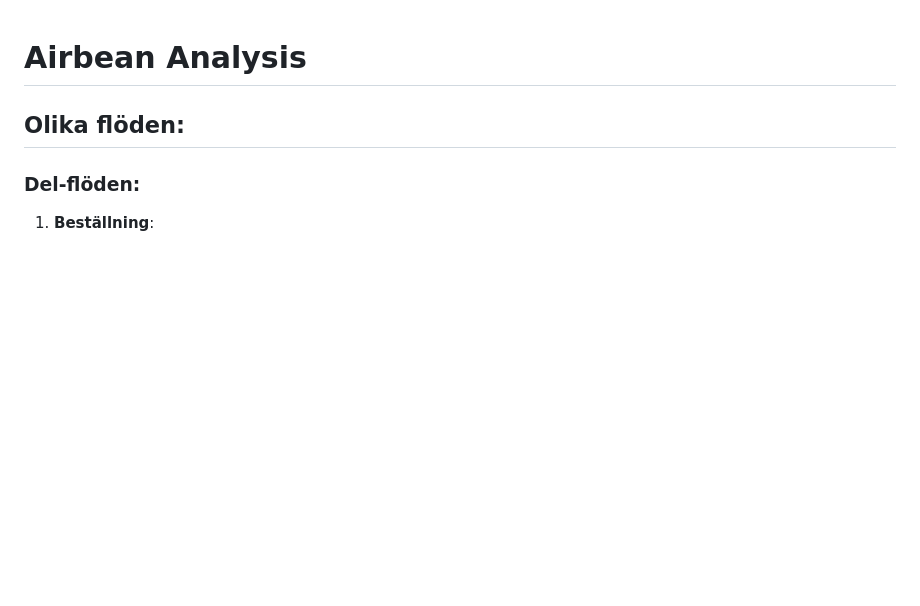
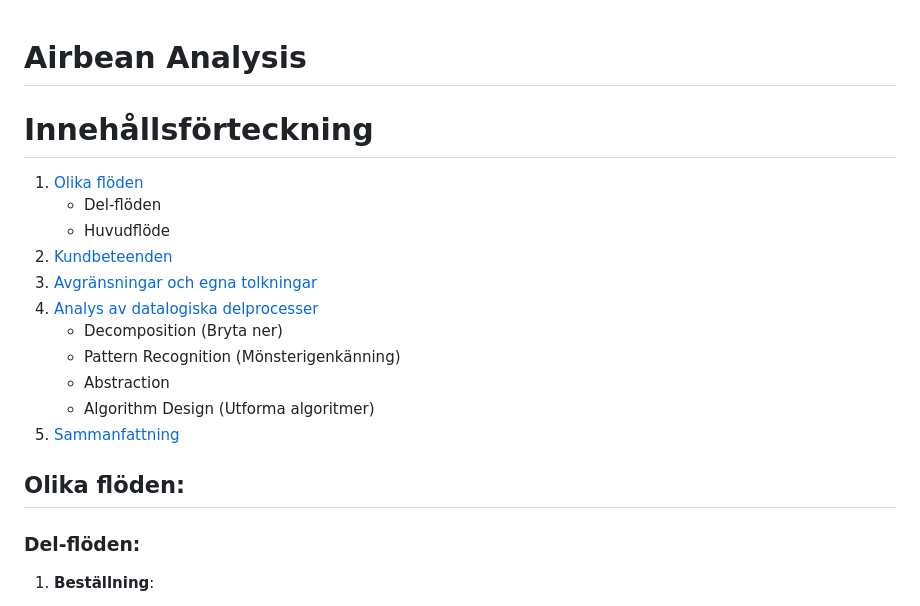
Before and after one commit to DavidAkerlind/AirBean-GruppEx-Mega-Sheriffs, a Markdown page: README.md, the part around the change. GitHub-like rendering; blank space fills up the shorter version.

Commit message:
Addded innehållsförteckning

```diff
--- a/README.md
+++ b/README.md
@@ -1,4 +1,19 @@
 # Airbean Analysis
+
+# Innehållsförteckning
+
+1. [Olika flöden](#olika-flöden)
+   - Del-flöden
+   - Huvudflöde
+2. [Kundbeteenden](#kundbeteenden)
+3. [Avgränsningar och egna tolkningar](#avgränsningar-och-egna-tolkningar)
+4. [Analys av datalogiska delprocesser](#analys-av-datalogiska-delprocesser)
+   - Decomposition (Bryta ner)
+   - Pattern Recognition (Mönsterigenkänning)
+   - Abstraction
+   - Algorithm Design (Utforma algoritmer)
+5. [Sammanfattning](#sammanfattning)
+
 
 ## Olika flöden:
 
```
